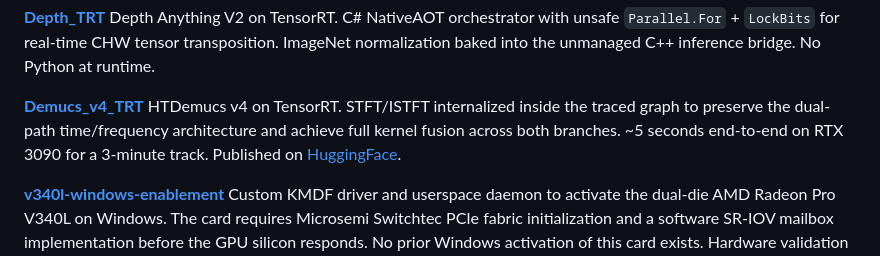
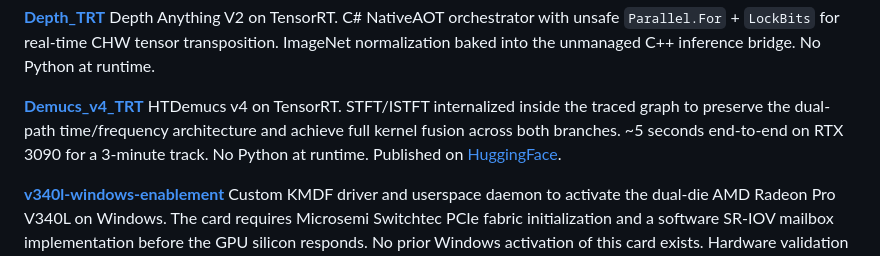
Before and after one commit to MansfieldPlumbing/MansfieldPlumbing, a Markdown page: README.md, the part around the change. Rendered like a GitHub page.

Commit message:
Clarify Demucs_v4_TRT runtime environment
Updated Demucs_v4_TRT description to remove Python dependency.

```diff
--- a/README.md
+++ b/README.md
@@ -24,7 +24,7 @@ RIFE 4.9 frame interpolation on TensorRT. 2x/4x/8x frame rate multiplication at
 Depth Anything V2 on TensorRT. C# NativeAOT orchestrator with unsafe `Parallel.For` + `LockBits` for real-time CHW tensor transposition. ImageNet normalization baked into the unmanaged C++ inference bridge. No Python at runtime.
 
 **[Demucs_v4_TRT](https://github.com/MansfieldPlumbing/Demucs_v4_TRT)**
-HTDemucs v4 on TensorRT. STFT/ISTFT internalized inside the traced graph to preserve the dual-path time/frequency architecture and achieve full kernel fusion across both branches. ~5 seconds end-to-end on RTX 3090 for a 3-minute track. Published on [HuggingFace](https://huggingface.co/MansfieldPlumbing/Demucs_v4_TRT).
+HTDemucs v4 on TensorRT. STFT/ISTFT internalized inside the traced graph to preserve the dual-path time/frequency architecture and achieve full kernel fusion across both branches. ~5 seconds end-to-end on RTX 3090 for a 3-minute track. No Python at runtime. Published on [HuggingFace](https://huggingface.co/MansfieldPlumbing/Demucs_v4_TRT).
 
 **[v340l-windows-enablement](https://github.com/MansfieldPlumbing/v340l-windows-enablement)**
 Custom KMDF driver and userspace daemon to activate the dual-die AMD Radeon Pro V340L on Windows. The card requires Microsemi Switchtec PCIe fabric initialization and a software SR-IOV mailbox implementation before the GPU silicon responds. No prior Windows activation of this card exists. Hardware validation in progress.
```
